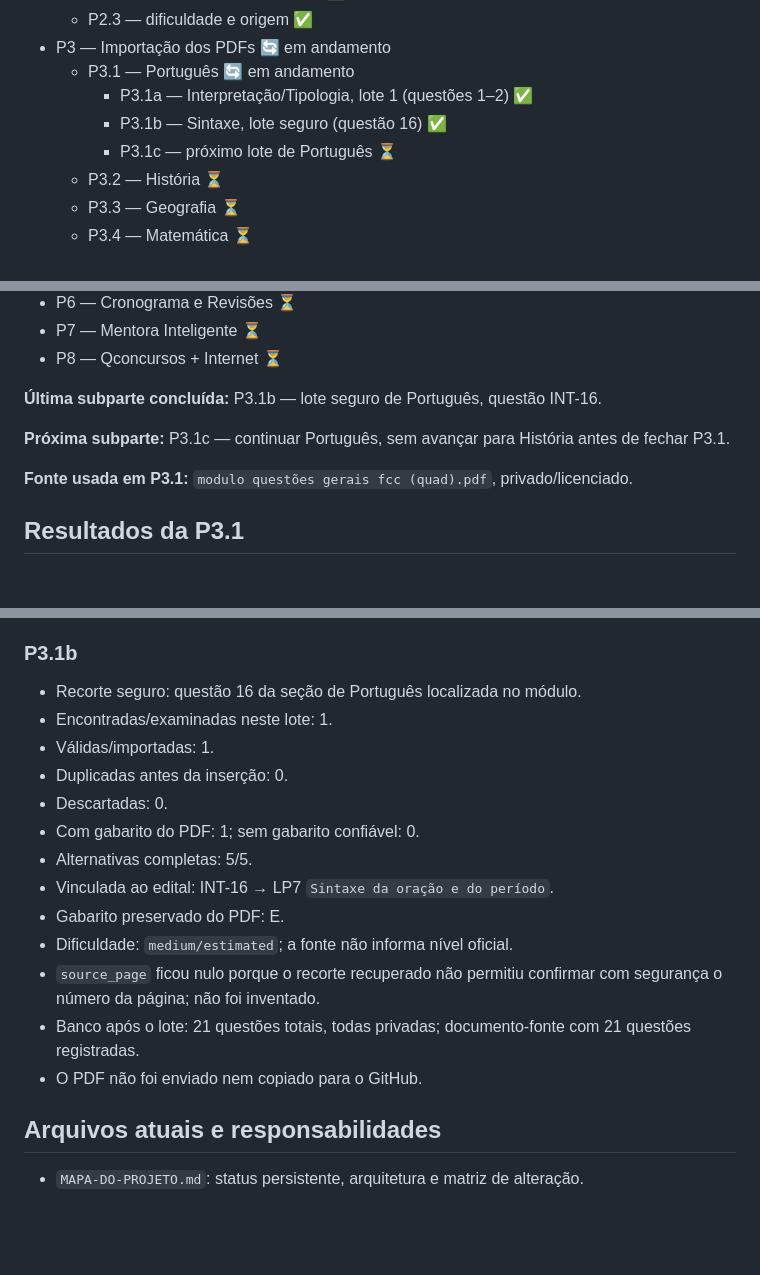
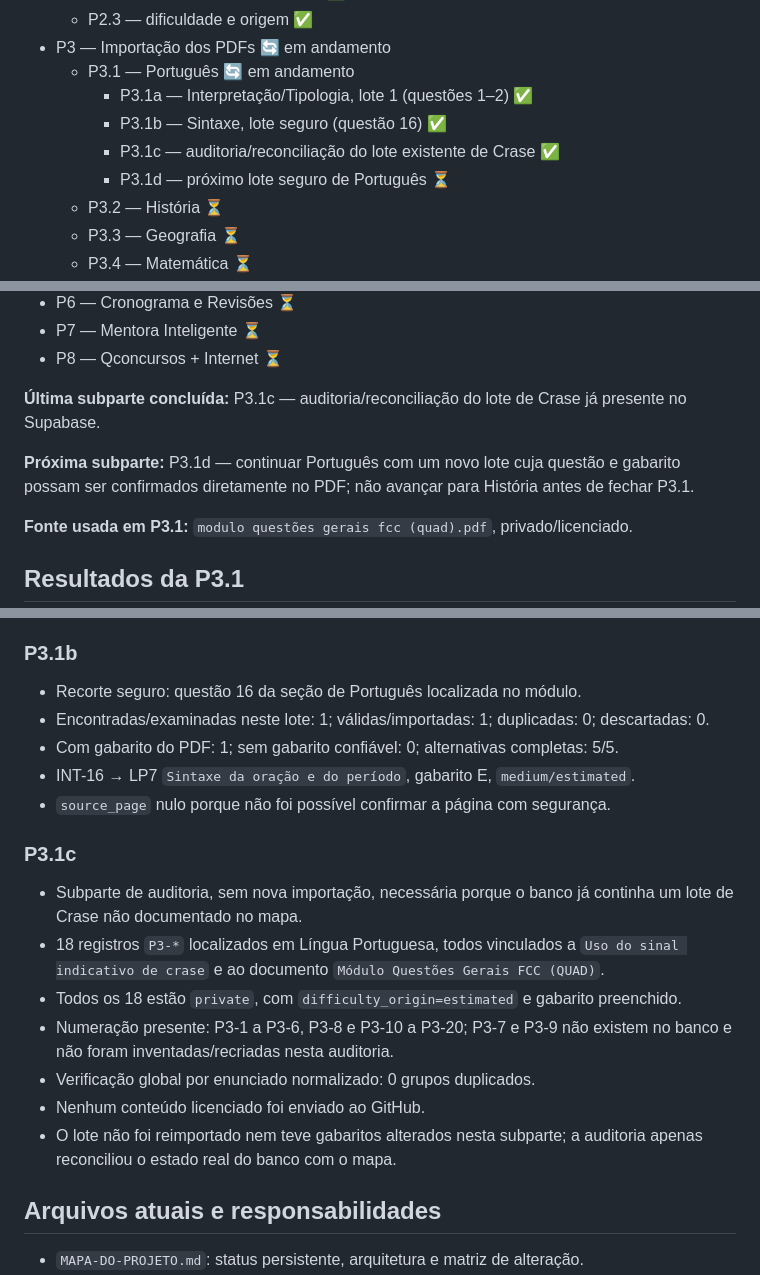
Before and after one commit to moisesmachado002-boop/SIMULADO-01, a Markdown page: MAPA-DO-PROJETO.md, 3 parts joined by grey strips. GitHub-like rendering; blank space fills up the shorter version.

Commit message:
P3.1c - audita lote existente de crase

```diff
--- a/MAPA-DO-PROJETO.md
+++ b/MAPA-DO-PROJETO.md
@@ -21,7 +21,8 @@
   - P3.1 — Português 🔄 em andamento
     - P3.1a — Interpretação/Tipologia, lote 1 (questões 1–2) ✅
     - P3.1b — Sintaxe, lote seguro (questão 16) ✅
-    - P3.1c — próximo lote de Português ⏳
+    - P3.1c — auditoria/reconciliação do lote existente de Crase ✅
+    - P3.1d — próximo lote seguro de Português ⏳
   - P3.2 — História ⏳
   - P3.3 — Geografia ⏳
   - P3.4 — Matemática ⏳
@@ -38,9 +39,9 @@
 - P7 — Mentora Inteligente ⏳
 - P8 — Qconcursos + Internet ⏳
 
-**Última subparte concluída:** P3.1b — lote seguro de Português, questão INT-16.
+**Última subparte concluída:** P3.1c — auditoria/reconciliação do lote de Crase já presente no Supabase.
 
-**Próxima subparte:** P3.1c — continuar Português, sem avançar para História antes de fechar P3.1.
+**Próxima subparte:** P3.1d — continuar Português com um novo lote cuja questão e gabarito possam ser confirmados diretamente no PDF; não avançar para História antes de fechar P3.1.
 
 **Fonte usada em P3.1:** `modulo questões gerais fcc (quad).pdf`, privado/licenciado.
 
@@ -52,18 +53,19 @@
 
 ### P3.1b
 - Recorte seguro: questão 16 da seção de Português localizada no módulo.
-- Encontradas/examinadas neste lote: 1.
-- Válidas/importadas: 1.
-- Duplicadas antes da inserção: 0.
-- Descartadas: 0.
-- Com gabarito do PDF: 1; sem gabarito confiável: 0.
-- Alternativas completas: 5/5.
-- Vinculada ao edital: INT-16 → LP7 `Sintaxe da oração e do período`.
-- Gabarito preservado do PDF: E.
-- Dificuldade: `medium/estimated`; a fonte não informa nível oficial.
-- `source_page` ficou nulo porque o recorte recuperado não permitiu confirmar com segurança o número da página; não foi inventado.
-- Banco após o lote: 21 questões totais, todas privadas; documento-fonte com 21 questões registradas.
-- O PDF não foi enviado nem copiado para o GitHub.
+- Encontradas/examinadas neste lote: 1; válidas/importadas: 1; duplicadas: 0; descartadas: 0.
+- Com gabarito do PDF: 1; sem gabarito confiável: 0; alternativas completas: 5/5.
+- INT-16 → LP7 `Sintaxe da oração e do período`, gabarito E, `medium/estimated`.
+- `source_page` nulo porque não foi possível confirmar a página com segurança.
+
+### P3.1c
+- Subparte de auditoria, sem nova importação, necessária porque o banco já continha um lote de Crase não documentado no mapa.
+- 18 registros `P3-*` localizados em Língua Portuguesa, todos vinculados a `Uso do sinal indicativo de crase` e ao documento `Módulo Questões Gerais FCC (QUAD)`.
+- Todos os 18 estão `private`, com `difficulty_origin=estimated` e gabarito preenchido.
+- Numeração presente: P3-1 a P3-6, P3-8 e P3-10 a P3-20; P3-7 e P3-9 não existem no banco e não foram inventadas/recriadas nesta auditoria.
+- Verificação global por enunciado normalizado: 0 grupos duplicados.
+- Nenhum conteúdo licenciado foi enviado ao GitHub.
+- O lote não foi reimportado nem teve gabaritos alterados nesta subparte; a auditoria apenas reconciliou o estado real do banco com o mapa.
 
 ## Arquivos atuais e responsabilidades
 - `MAPA-DO-PROJETO.md`: status persistente, arquitetura e matriz de alteração.
```
